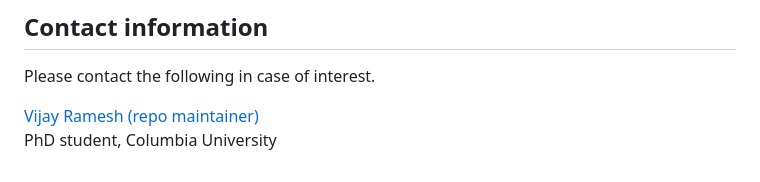
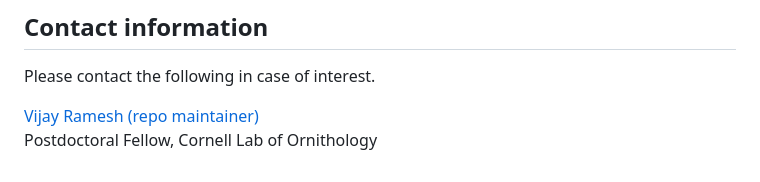
Before and after one commit to vjjan91/elevMigration, a Markdown page: README.md, the part around the change. Drawn GitHub-style.

```diff
--- a/README.md
+++ b/README.md
@@ -71,4 +71,4 @@ Vijay Ramesh, Tarun Menon, Sahas Barve (2022). _Source code and Supplementary ma
 Please contact the following in case of interest.
 
 [Vijay Ramesh (repo maintainer)](https://evolecol.weebly.com/)
-PhD student, Columbia University
+Postdoctoral Fellow, Cornell Lab of Ornithology
```
